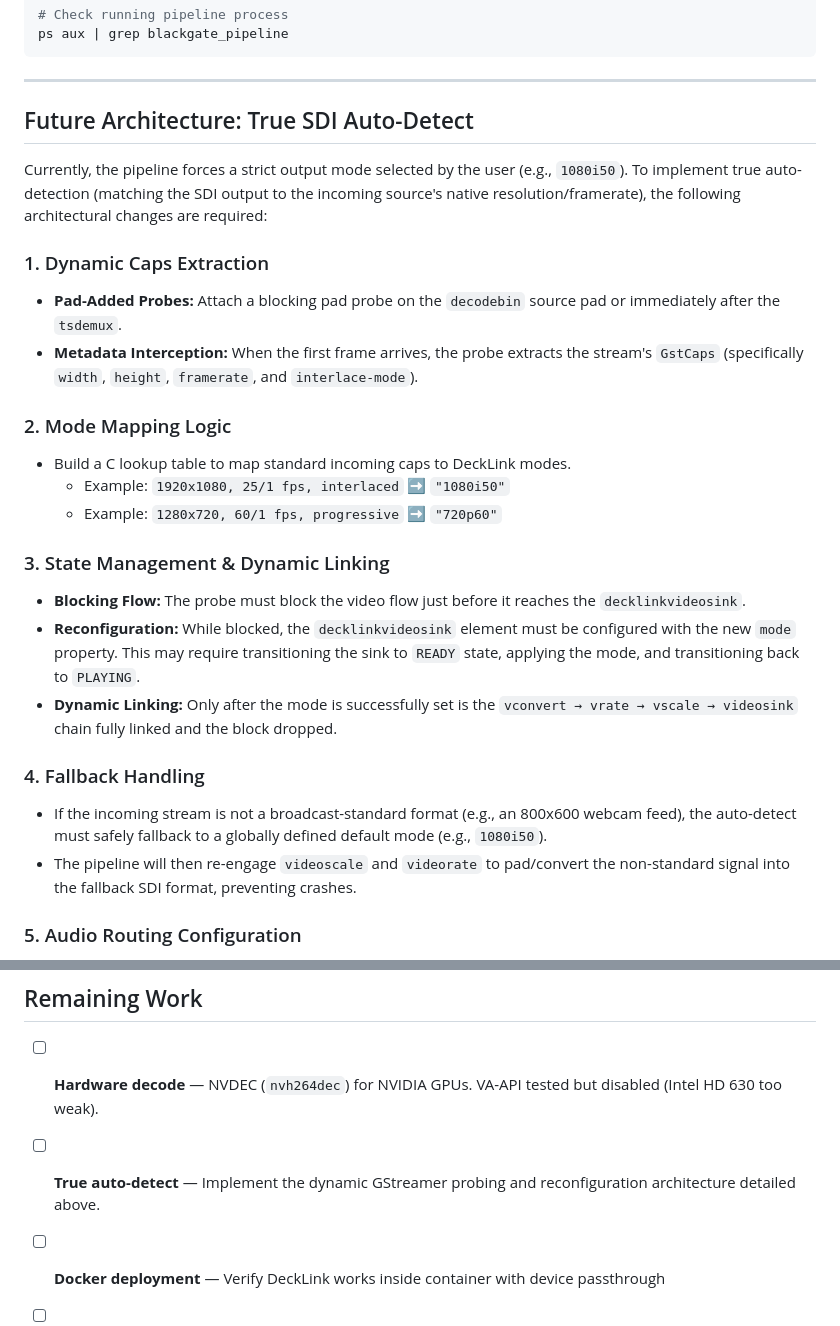
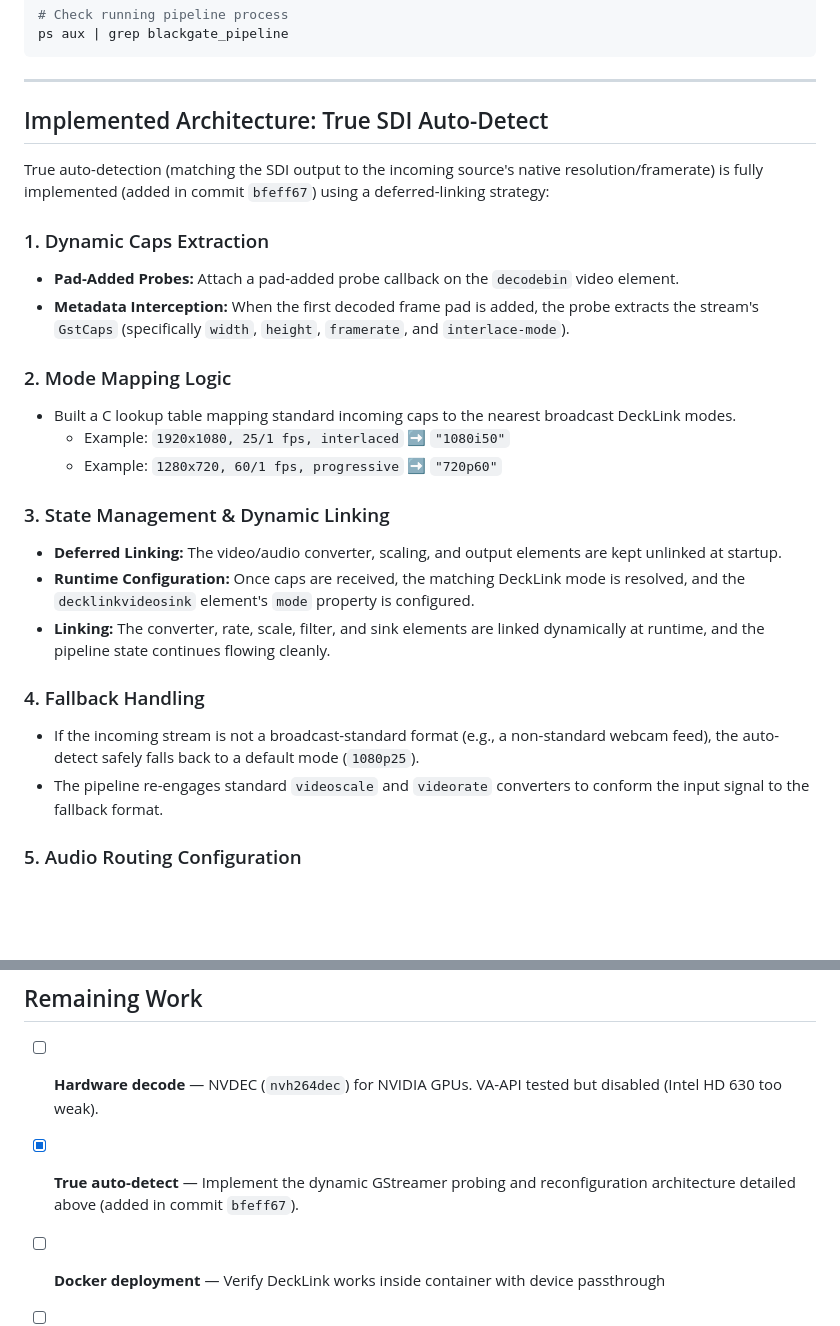
Before and after one commit to visual-alchemy/blackgate-project, a Markdown page: SDI_FIXES.md, 2 parts joined by grey strips. Rendered like a GitHub page; blank space fills up the shorter version.

Commit message:
docs: update roadmap and sdi documentation to mark true auto-detect as completed

```diff
--- a/SDI_FIXES.md
+++ b/SDI_FIXES.md
@@ -171,27 +171,27 @@ ps aux | grep blackgate_pipeline
 
 ---
 
-## Future Architecture: True SDI Auto-Detect
+## Implemented Architecture: True SDI Auto-Detect
 
-Currently, the pipeline forces a strict output mode selected by the user (e.g., `1080i50`). To implement true auto-detection (matching the SDI output to the incoming source's native resolution/framerate), the following architectural changes are required:
+True auto-detection (matching the SDI output to the incoming source's native resolution/framerate) is fully implemented (added in commit `bfeff67`) using a deferred-linking strategy:
 
 ### 1. Dynamic Caps Extraction
-- **Pad-Added Probes:** Attach a blocking pad probe on the `decodebin` source pad or immediately after the `tsdemux`.
-- **Metadata Interception:** When the first frame arrives, the probe extracts the stream's `GstCaps` (specifically `width`, `height`, `framerate`, and `interlace-mode`).
+- **Pad-Added Probes:** Attach a pad-added probe callback on the `decodebin` video element.
+- **Metadata Interception:** When the first decoded frame pad is added, the probe extracts the stream's `GstCaps` (specifically `width`, `height`, `framerate`, and `interlace-mode`).
 
 ### 2. Mode Mapping Logic
-- Build a C lookup table to map standard incoming caps to DeckLink modes.
+- Built a C lookup table mapping standard incoming caps to the nearest broadcast DeckLink modes.
   - Example: `1920x1080, 25/1 fps, interlaced` ➡️ `"1080i50"`
   - Example: `1280x720, 60/1 fps, progressive` ➡️ `"720p60"`
 
 ### 3. State Management & Dynamic Linking
-- **Blocking Flow:** The probe must block the video flow just before it reaches the `decklinkvideosink`.
-- **Reconfiguration:** While blocked, the `decklinkvideosink` element must be configured with the new `mode` property. This may require transitioning the sink to `READY` state, applying the mode, and transitioning back to `PLAYING`.
-- **Dynamic Linking:** Only after the mode is successfully set is the `vconvert → vrate → vscale → videosink` chain fully linked and the block dropped.
+- **Deferred Linking:** The video/audio converter, scaling, and output elements are kept unlinked at startup.
+- **Runtime Configuration:** Once caps are received, the matching DeckLink mode is resolved, and the `decklinkvideosink` element's `mode` property is configured.
+- **Linking:** The converter, rate, scale, filter, and sink elements are linked dynamically at runtime, and the pipeline state continues flowing cleanly.
 
 ### 4. Fallback Handling
-- If the incoming stream is not a broadcast-standard format (e.g., an 800x600 webcam feed), the auto-detect must safely fallback to a globally defined default mode (e.g., `1080i50`).
-- The pipeline will then re-engage `videoscale` and `videorate` to pad/convert the non-standard signal into the fallback SDI format, preventing crashes.
+- If the incoming stream is not a broadcast-standard format (e.g., a non-standard webcam feed), the auto-detect safely falls back to a default mode (`1080p25`).
+- The pipeline re-engages standard `videoscale` and `videorate` converters to conform the input signal to the fallback format.
 
 ### 5. Audio Routing Configuration
 - **Stream Selection:** Support multi-track audio sources (e.g., MPEG-TS with multiple PIDs) by allowing users to choose which audio track is routed to the SDI output.
@@ -203,7 +203,7 @@ Currently, the pipeline forces a strict output mode selected by the user (e.g.,
 ## Remaining Work
 
 - [ ] **Hardware decode** — NVDEC (`nvh264dec`) for NVIDIA GPUs. VA-API tested but disabled (Intel HD 630 too weak).
-- [ ] **True auto-detect** — Implement the dynamic GStreamer probing and reconfiguration architecture detailed above.
+- [x] **True auto-detect** — Implement the dynamic GStreamer probing and reconfiguration architecture detailed above (added in commit `bfeff67`).
 - [ ] **Docker deployment** — Verify DeckLink works inside container with device passthrough
 - [ ] **Multi-output test** — Run 4+ routes with SDI outputs simultaneously
 - [x] ~~Graceful SDI failure~~ — SDI sink failure no longer kills SRT/UDP outputs (`bbe6460`)
```
Also changed, not shown: ROADMAP.md (+1 -1 lines).
